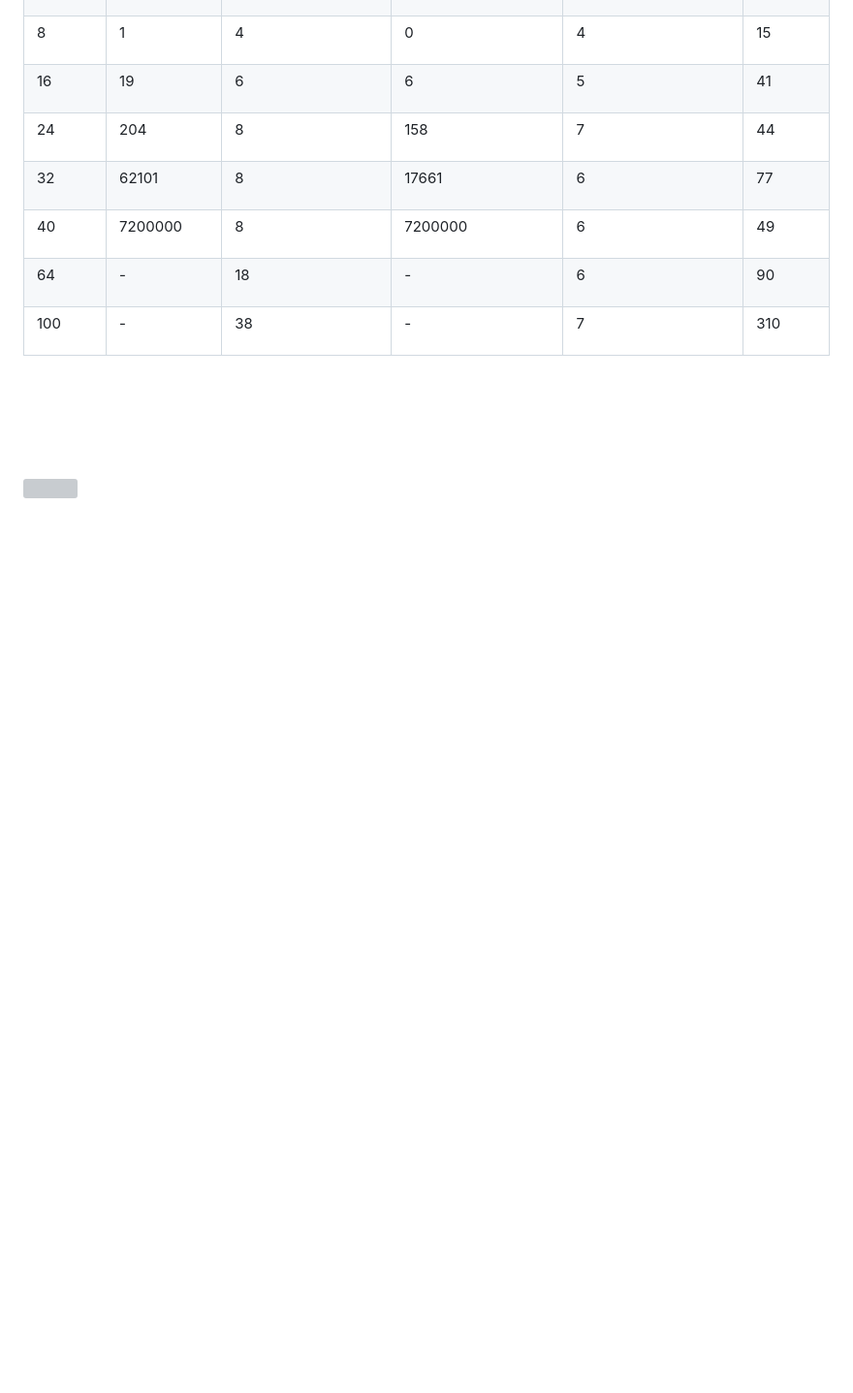
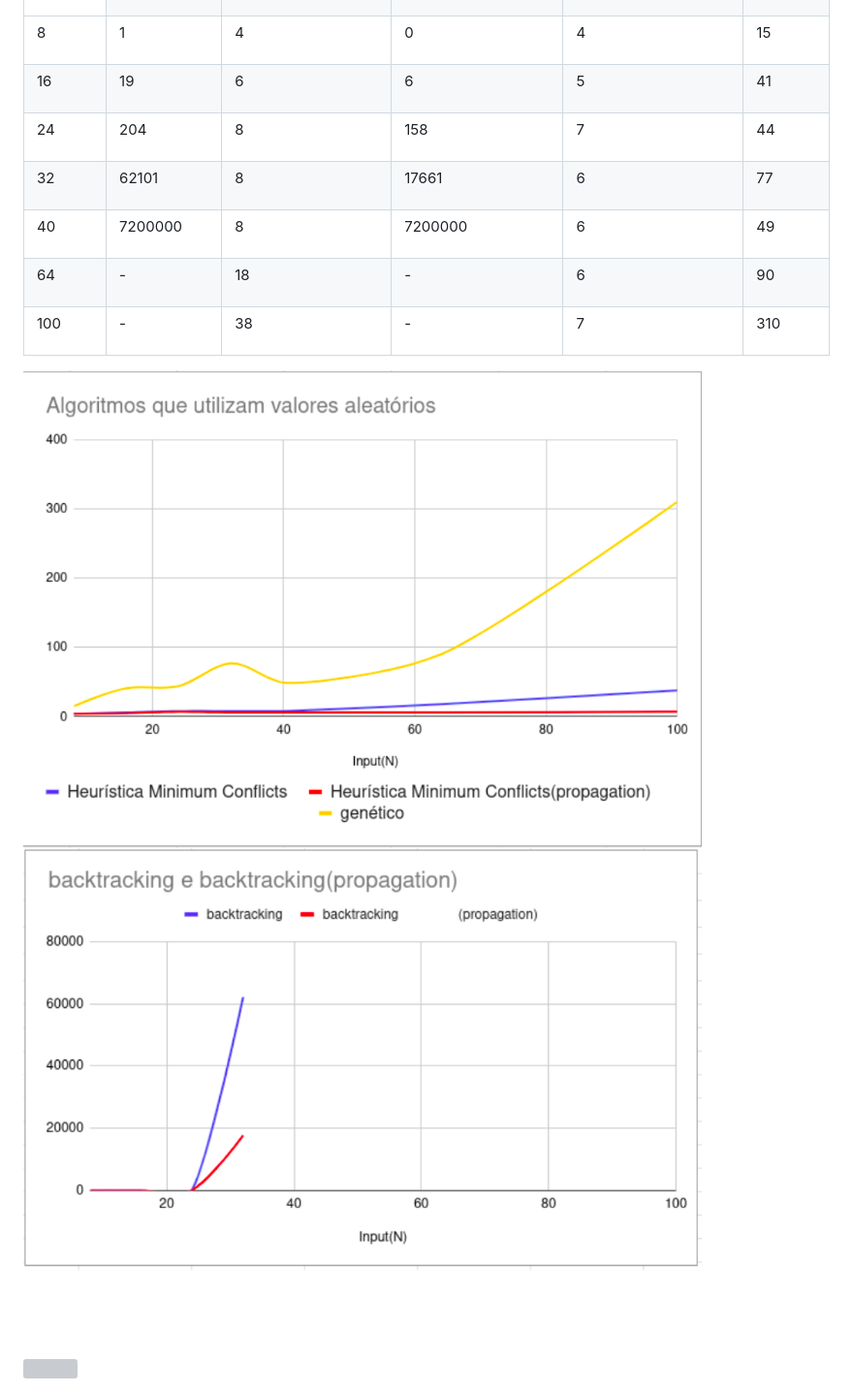
Before and after one commit to JohnWill14/n-queen-problem, a Markdown page: README.md, the part around the change printed below. Shown: that part at 97% size. GitHub-like rendering; pictures changed too: images/aleatorio.png (added), images/nao-aleatorio.png (added); blank space fills up the shorter version; grey boxes are pictures that could not be loaded.

```diff
--- a/README.md
+++ b/README.md
@@ -216,6 +214,11 @@ Essa seção traz um resumo dos casos de testes que foram utilizados para cada u
 </tbody>
 </table>
 
+<img src="images/aleatorio.png"  width="700px" />
+
+<img src="images/nao-aleatorio.png"  width="700px" />
+
+
 <br/>
 <br/>
 <br/>
```
Also changed, not shown: other parts of README.md (+2 -4 lines).
